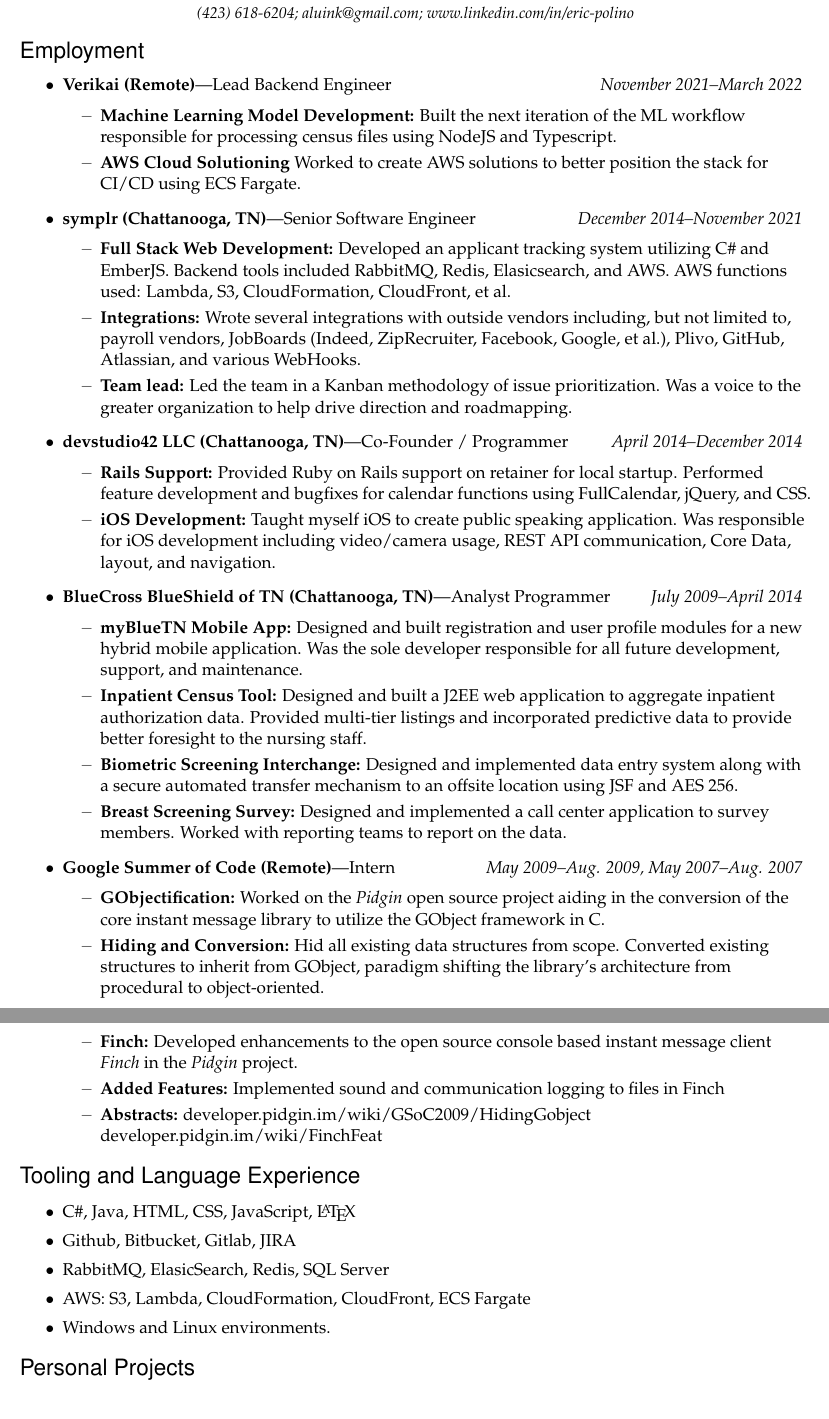
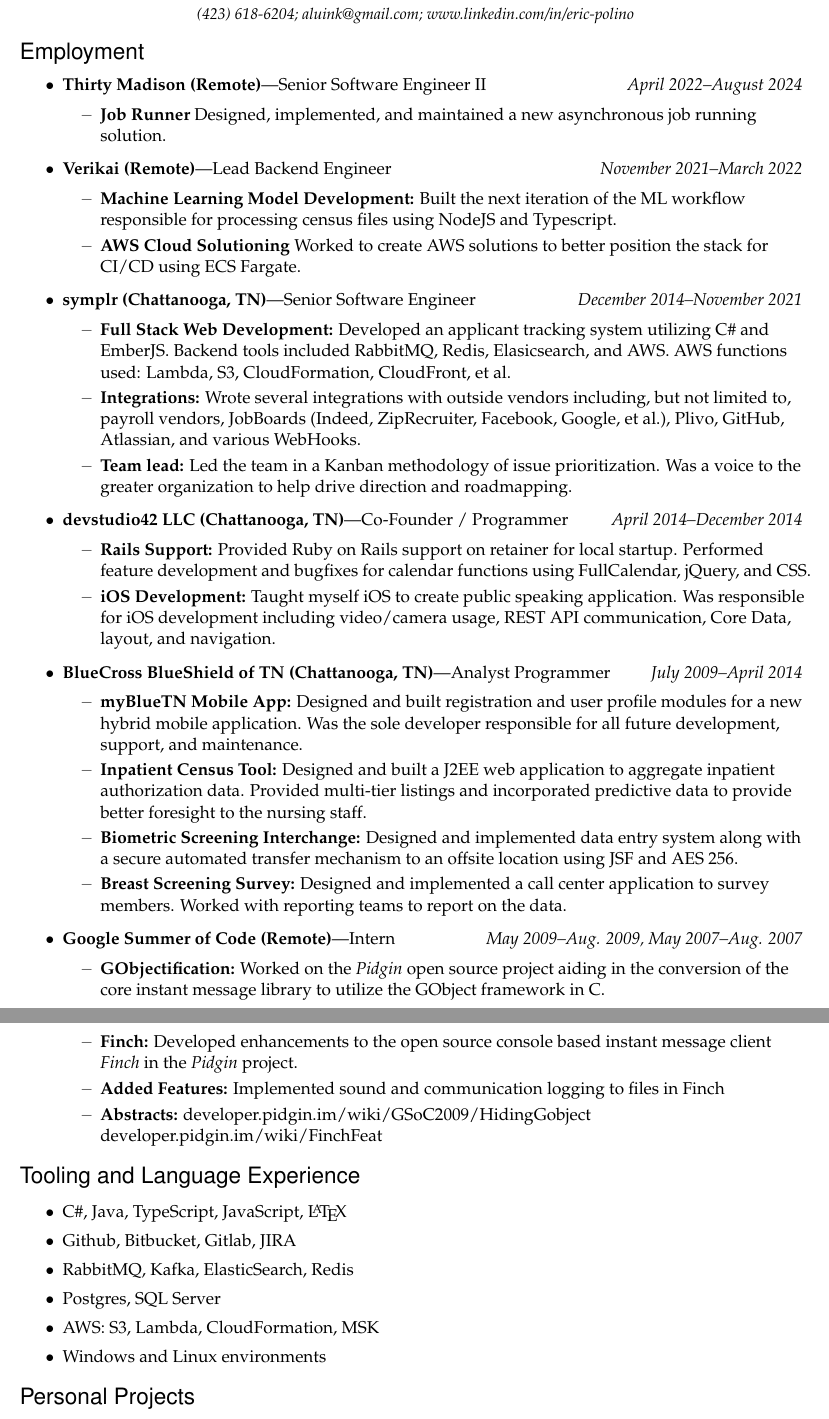
Before and after one commit to aluink/Resume, a LaTeX CV (resume.tex): two parts of pages 1 and 2 of 2, joined at a grey line, cut so that both start at the same text. Compiled offline with pdfLaTeX.

Commit message:
added placehold

```diff
--- a/resume.tex
+++ b/resume.tex
@@ -113,6 +113,9 @@
 
 %%%%%%%%%%%%%%%%%%%%%%%%
 \begin{ressection}{Employment}
+	\begin{restitledposition}{Thirty Madison (Remote)}{Senior Software Engineer II}{April 2022--August 2024}
+		\ressubitem{\textbf{Job Runner} Designed, implemented, and maintained a new asynchronous job running solution.}
+	\end{restitledposition}
 	\begin{restitledposition}{Verikai (Remote)}{Lead Backend Engineer}{November 2021--March 2022}
 		\ressubitem{\textbf{Machine Learning Model Development:} Built the next iteration of the ML workflow responsible for processing census files using NodeJS and Typescript.}
 		\ressubitem{\textbf{AWS Cloud Solutioning} Worked to create AWS solutions to better position the stack for CI/CD using ECS Fargate.}
@@ -162,10 +165,6 @@
 		aiding in the conversion of the core instant message library to utilize the
 		GObject framework in C.}
 
-		\ressubitem{\textbf{Hiding and Conversion:} Hid all existing data structures from scope.
-		Converted existing structures to inherit from GObject, paradigm shifting the library's
-		architecture from procedural to object-oriented.}
-
 		\ressubitem{\textbf{Finch:} Developed enhancements to the open source console
 		based instant message client \textit{Finch} in the \textit{Pidgin} project.}
 
@@ -178,11 +177,12 @@
 
 %%%%%%%%%%%%%%%%%%%%%%%%
 \begin{ressection}{Tooling and Language Experience}
-	\resitem{C\#, Java, HTML, CSS, JavaScript, \LaTeX}
+	\resitem{C\#, Java, TypeScript, JavaScript, \LaTeX}
 	\resitem{Github, Bitbucket, Gitlab, JIRA}
-	\resitem{RabbitMQ, ElasicSearch, Redis, SQL Server}
-	\resitem{AWS: S3, Lambda, CloudFormation, CloudFront, ECS Fargate}
-	\resitem{Windows and Linux environments.}
+	\resitem{RabbitMQ, Kafka, ElasticSearch, Redis}
+	\resitem{Postgres, SQL Server}
+	\resitem{AWS: S3, Lambda, CloudFormation, MSK}
+	\resitem{Windows and Linux environments}
 \end{ressection}
 
 \begin{ressection}{Personal Projects}
```
Also changed, not shown: resume.pdf, resume.tex (2 more changed lines).
